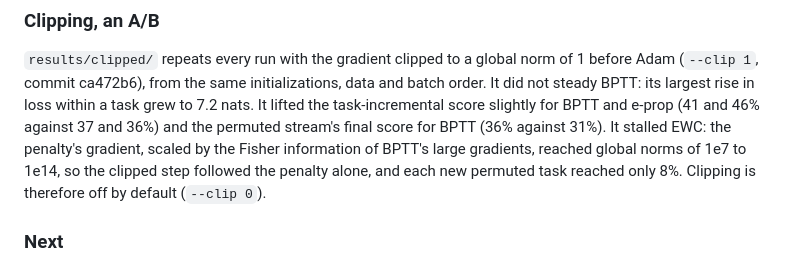
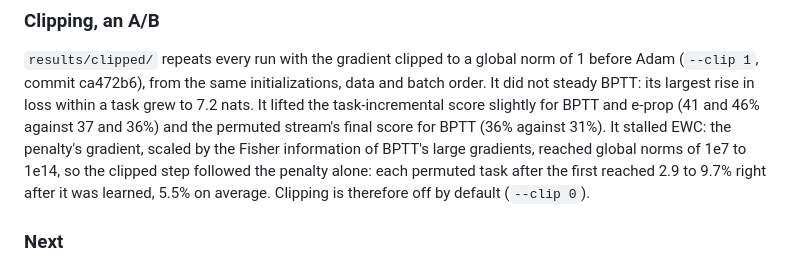
Before and after one commit to AshishKumar4/sparx, a Markdown page: research/continual/README.md, the part around the change. Drawn GitHub-style.

Commit message:
research(continual): review: clipped EWC's score on each task after the first, not the five-task mean

```diff
--- a/research/continual/README.md
+++ b/research/continual/README.md
@@ -132,8 +132,8 @@ What the runs show:
 its largest rise in loss within a task grew to 7.2 nats. It lifted the task-incremental score slightly
 for BPTT and e-prop (41 and 46% against 37 and 36%) and the permuted stream's final score for BPTT (36%
 against 31%). It stalled EWC: the penalty's gradient, scaled by the Fisher information of BPTT's large
-gradients, reached global norms of 1e7 to 1e14, so the clipped step followed the penalty alone, and
-each new permuted task reached only 8%. Clipping is therefore off by default (`--clip 0`).
+gradients, reached global norms of 1e7 to 1e14, so the clipped step followed the penalty alone: each
+permuted task after the first reached 2.9 to 9.7% right after it was learned, 5.5% on average. Clipping is therefore off by default (`--clip 0`).
 
 ### Next
 
```
